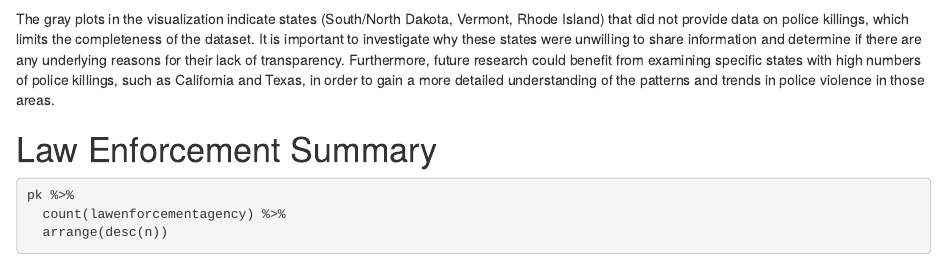
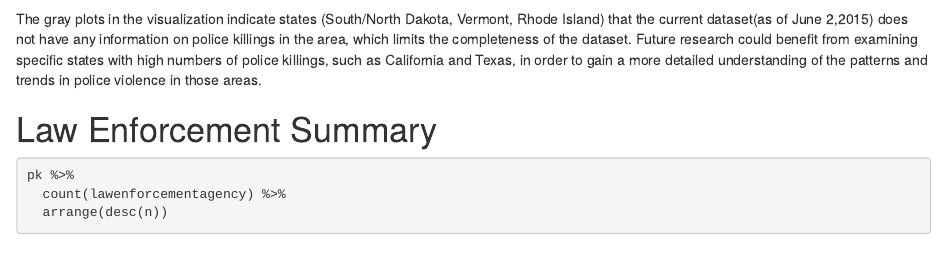
Before and after one commit to SaltyOnigiri/DataAnalysis_HighProfile_PoliceKillings_2015, an R Markdown document (presentation/project.Rmd): the page in a window 1100 px wide, from 8740 px down. The pictures show the output file presentation/project.html that the author committed with the source, opened offline.

Commit message:
Edited Message on Grey States

````diff
--- a/presentation/project.Rmd
+++ b/presentation/project.Rmd
@@ -293,7 +293,7 @@ plot_usmap(data = pkprop, values = "freg",  color = "#C9592E", labels=FALSE) +
   labs(title = "Proportion of Police Killings by State in 2015", caption = "Source: http://www.theguardian.com/thecounted.")
 ```
 
-The gray plots in the visualization indicate states (South/North Dakota, Vermont, Rhode Island) that did not provide data on police killings, which limits the completeness of the dataset. It is important to investigate why these states were unwilling to share information and determine if there are any underlying reasons for their lack of transparency. Furthermore, future research could benefit from examining specific states with high numbers of police killings, such as California and Texas, in order to gain a more detailed understanding of the patterns and trends in police violence in those areas.
+The gray plots in the visualization indicate states (South/North Dakota, Vermont, Rhode Island) that the current dataset(as of June 2,2015) does not have any information on police killings in the area, which limits the completeness of the dataset. Future research could benefit from examining specific states with high numbers of police killings, such as California and Texas, in order to gain a more detailed understanding of the patterns and trends in police violence in those areas.
 
 # Law Enforcement Summary
 ```{r}
````
Also changed, not shown: presentation/project.html, presentation/project.Rmd (3 more changed lines).
